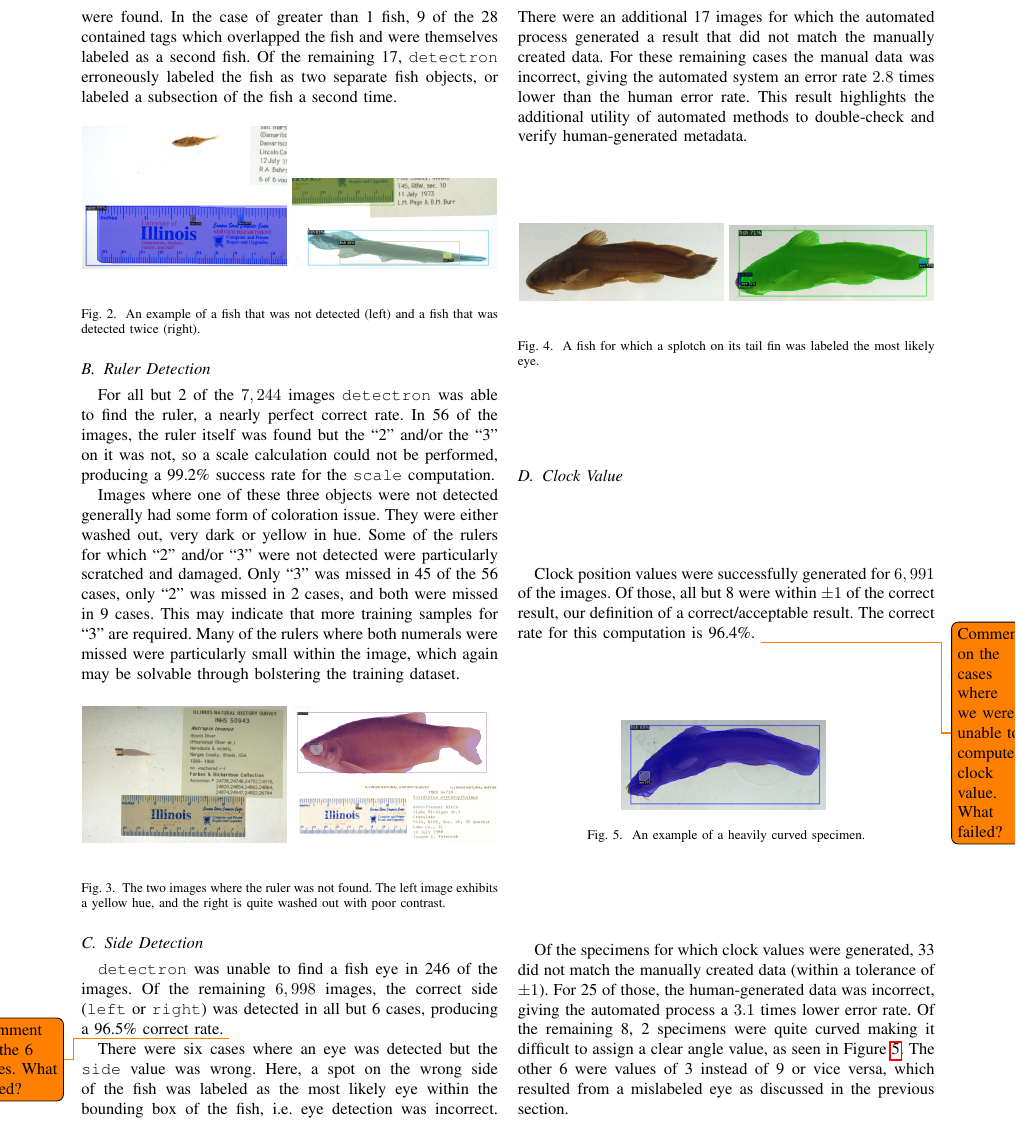
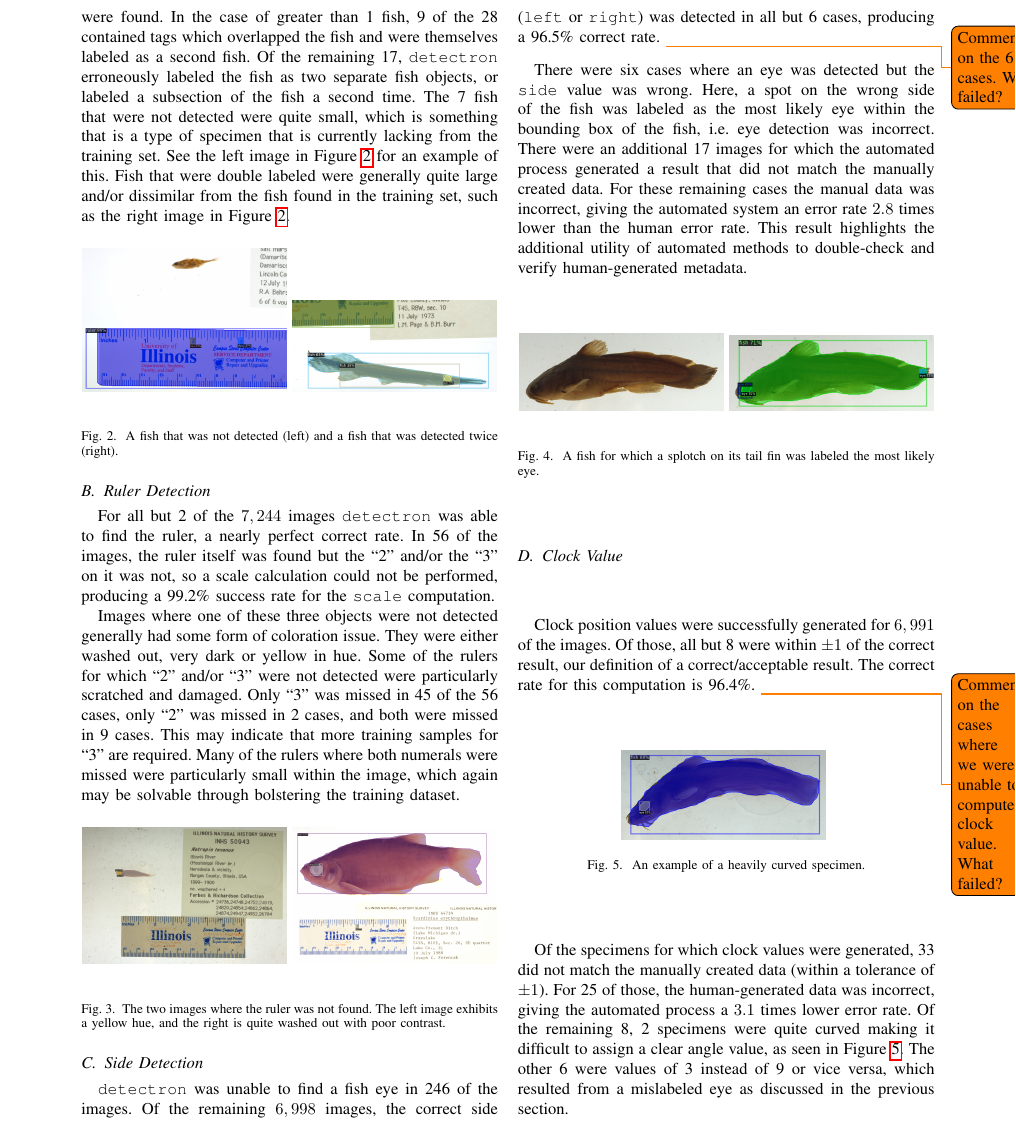
Before and after one commit to thibaulttabarin/BGNN_metadata, a LaTeX paper (paper/paper_new.tex): part of page 6 of 9, cut so that both start at the same text. Compiled offline with pdfLaTeX; a missing font is replaced by an installed copy or a similar font; a LaTeX package or settings file that is missing is left out.

Commit message:
Explained why fish were missed

```diff
--- a/paper/paper_new.tex
+++ b/paper/paper_new.tex
@@ -525,13 +525,14 @@ Our automated process currently generates 7 of the 22 core metadata properties:
 
 \subsection{Fish Detection}
 All images in the INHS dataset contain exactly one fish. For \(7,209\) of the specimen images, one fish was detected, a 99.5\% correct rate.
-For 25 of the images, 2 fish were detected, 3 fish were detected for 3 images, and for 7 images no fish were found. In the case of greater than 1 fish, 9 of the 28 contained tags which overlapped the fish and were themselves labeled as a second fish. Of the remaining 17, \verb|detectron| erroneously labeled the fish as two separate fish objects, or labeled a subsection of the fish a second time.
+For 25 of the images, 2 fish were detected, 3 fish were detected for 3 images, and for 7 images no fish were found. In the case of greater than 1 fish, 9 of the 28 contained tags which overlapped the fish and were themselves labeled as a second fish. Of the remaining 17, \verb|detectron| erroneously labeled the fish as two separate fish objects, or labeled a subsection of the fish a second time. The 7 fish that were not detected were quite small, which is something that is a type of specimen that is currently lacking from the training set. See the left image in Figure~\ref{fig:fish_detect_wrong} for an example of this. Fish that were double labeled were generally quite large and/or dissimilar from the fish found in the training set, such as the right image in Figure~\ref{fig:fish_detect_wrong}.
 
 \begin{figure}[H]
   \centering
   \includegraphics[width=0.49\linewidth]{images/none1}
   \includegraphics[width=0.49\linewidth]{images/double1}
-  \caption{An example of a fish that was not detected (left) and a fish that was detected twice (right).}
+  \caption{A fish that was not detected (left) and a fish that was detected twice (right).}
+  \label{fig:fish_detect_wrong}
 \end{figure}
 
 \subsection{Ruler Detection}
```
